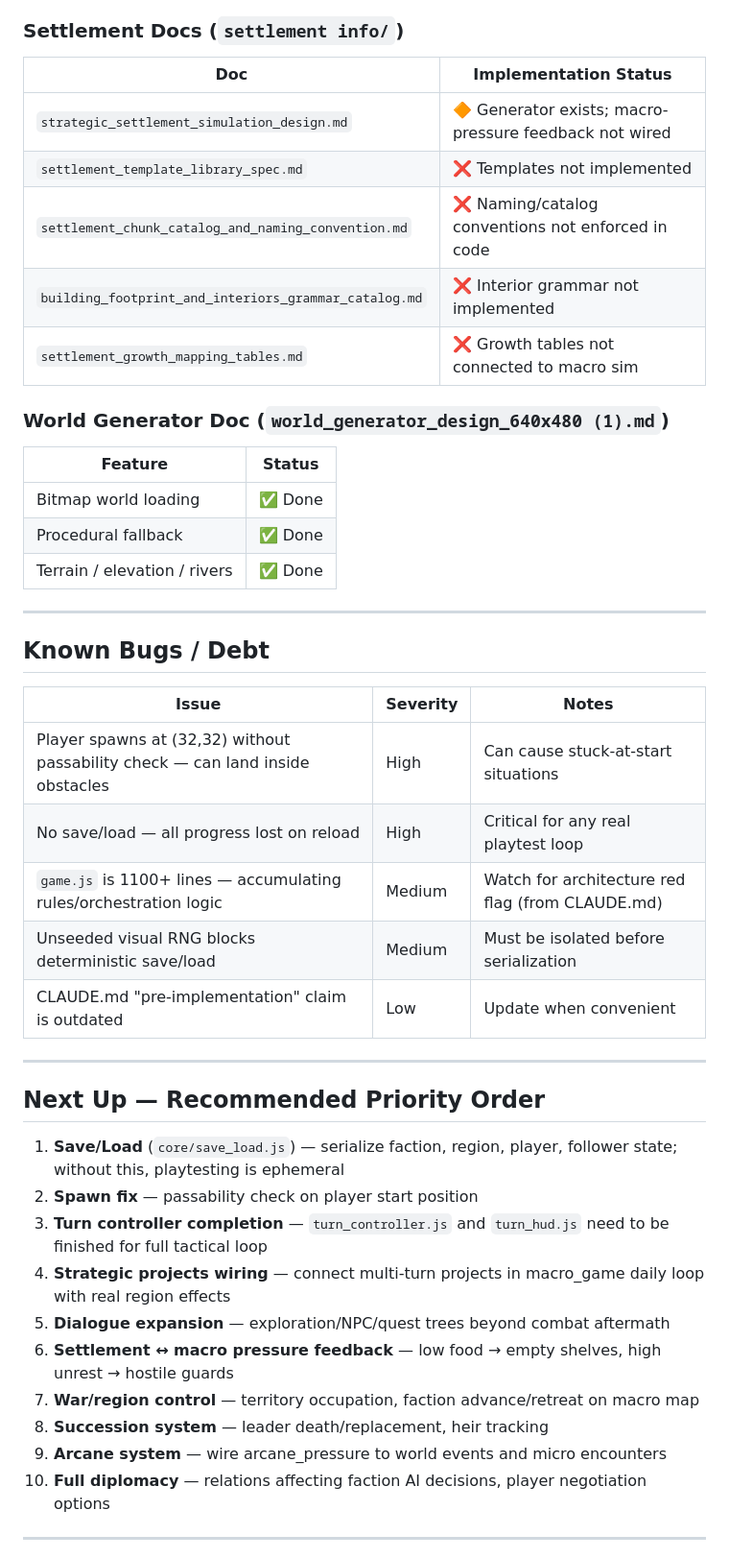
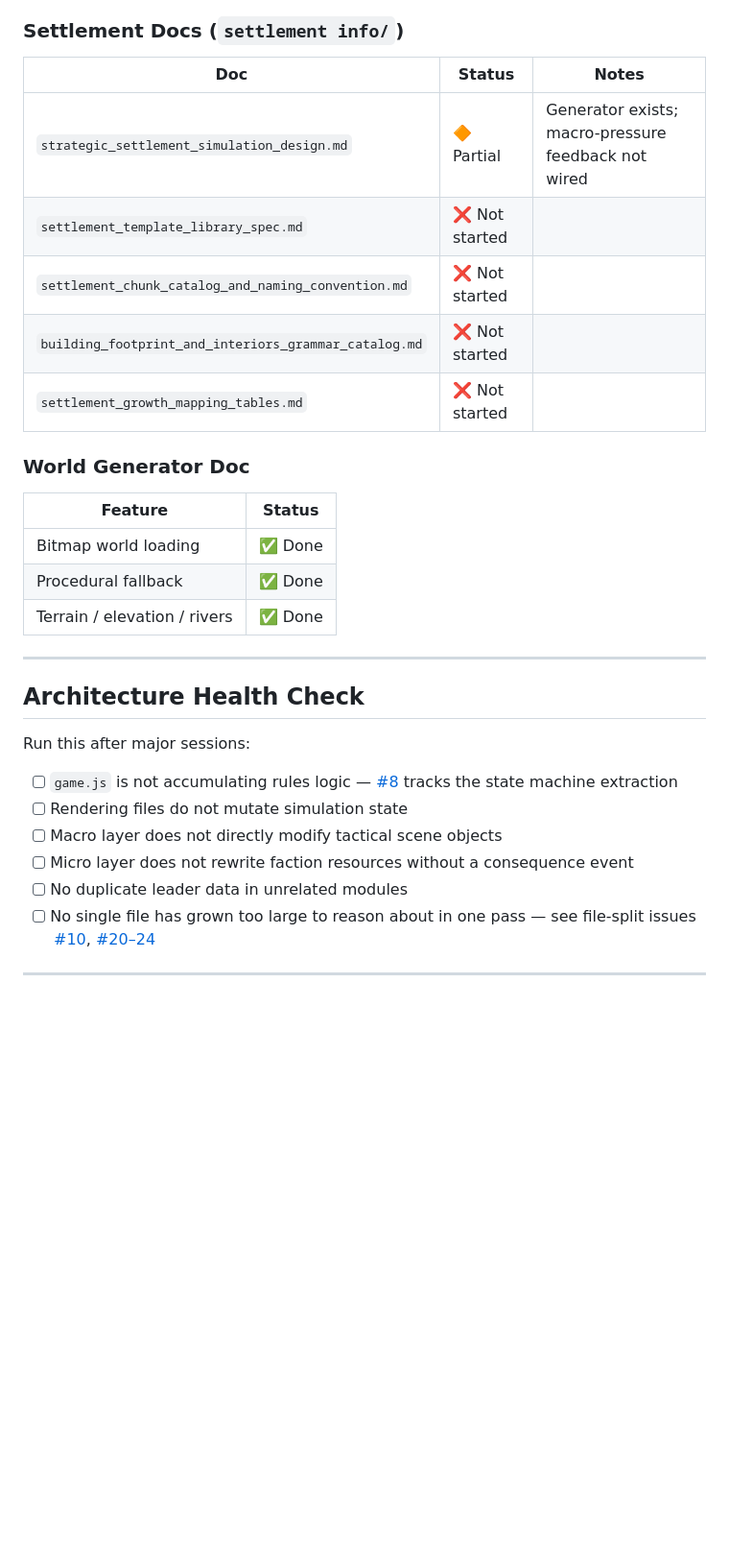
Before and after one commit to Dimman777/CRPG777, a Markdown page: PROGRESS.md, the part around one of its changes. Shown at 96% size. Rendered like a GitHub page; blank space fills up the shorter version.

```diff
--- a/PROGRESS.md
+++ b/PROGRESS.md
@@ -182,15 +181,15 @@ All 15 original priority modules are implemented. The build is well past the ini
 
 ### Settlement Docs (`settlement info/`)
 
-| Doc | Implementation Status |
-|-----|----------------------|
-| `strategic_settlement_simulation_design.md` | 🔶 Generator exists; macro-pressure feedback not wired |
-| `settlement_template_library_spec.md` | ❌ Templates not implemented |
-| `settlement_chunk_catalog_and_naming_convention.md` | ❌ Naming/catalog conventions not enforced in code |
-| `building_footprint_and_interiors_grammar_catalog.md` | ❌ Interior grammar not implemented |
-| `settlement_growth_mapping_tables.md` | ❌ Growth tables not connected to macro sim |
+| Doc | Status | Notes |
+|-----|--------|-------|
+| `strategic_settlement_simulation_design.md` | 🔶 Partial | Generator exists; macro-pressure feedback not wired |
+| `settlement_template_library_spec.md` | ❌ Not started | |
+| `settlement_chunk_catalog_and_naming_convention.md` | ❌ Not started | |
+| `building_footprint_and_interiors_grammar_catalog.md` | ❌ Not started | |
+| `settlement_growth_mapping_tables.md` | ❌ Not started | |
 
-### World Generator Doc (`world_generator_design_640x480 (1).md`)
+### World Generator Doc
 
 | Feature | Status |
 |---------|--------|
@@ -200,30 +199,16 @@ All 15 original priority modules are implemented. The build is well past the ini
 
 ---
 
-## Known Bugs / Debt
+## Architecture Health Check
 
-| Issue | Severity | Notes |
-|-------|----------|-------|
-| Player spawns at (32,32) without passability check — can land inside obstacles | High | Can cause stuck-at-start situations |
-| No save/load — all progress lost on reload | High | Critical for any real playtest loop |
-| `game.js` is 1100+ lines — accumulating rules/orchestration logic | Medium | Watch for architecture red flag (from CLAUDE.md) |
-| Unseeded visual RNG blocks deterministic save/load | Medium | Must be isolated before serialization |
-| CLAUDE.md "pre-implementation" claim is outdated | Low | Update when convenient |
+Run this after major sessions:
+
+- [ ] `game.js` is not accumulating rules logic — [#8](https://github.com/Dimman777/CRPG777/issues/8) tracks the state machine extraction
+- [ ] Rendering files do not mutate simulation state
+- [ ] Macro layer does not directly modify tactical scene objects
+- [ ] Micro layer does not rewrite faction resources without a consequence event
+- [ ] No duplicate leader data in unrelated modules
+- [ ] No single file has grown too large to reason about in one pass — see file-split issues [#10](https://github.com/Dimman777/CRPG777/issues/10), [#20–24](https://github.com/Dimman777/CRPG777/issues/20)
 
 ---
 
-## Next Up — Recommended Priority Order
-
-1. **Save/Load** (`core/save_load.js`) — serialize faction, region, player, follower state; without this, playtesting is ephemeral
-2. **Spawn fix** — passability check on player start position
-3. **Turn controller completion** — `turn_controller.js` and `turn_hud.js` need to be finished for full tactical loop
-4. **Strategic projects wiring** — connect multi-turn projects in macro_game daily loop with real region effects
-5. **Dialogue expansion** — exploration/NPC/quest trees beyond combat aftermath
-6. **Settlement ↔ macro pressure feedback** — low food → empty shelves, high unrest → hostile guards
-7. **War/region control** — territory occupation, faction advance/retreat on macro map
-8. **Succession system** — leader death/replacement, heir tracking
-9. **Arcane system** — wire arcane_pressure to world events and micro encounters
-10. **Full diplomacy** — relations affecting faction AI decisions, player negotiation options
-
----
-
```
Also changed, not shown: other parts of PROGRESS.md (+98 -112 lines).
